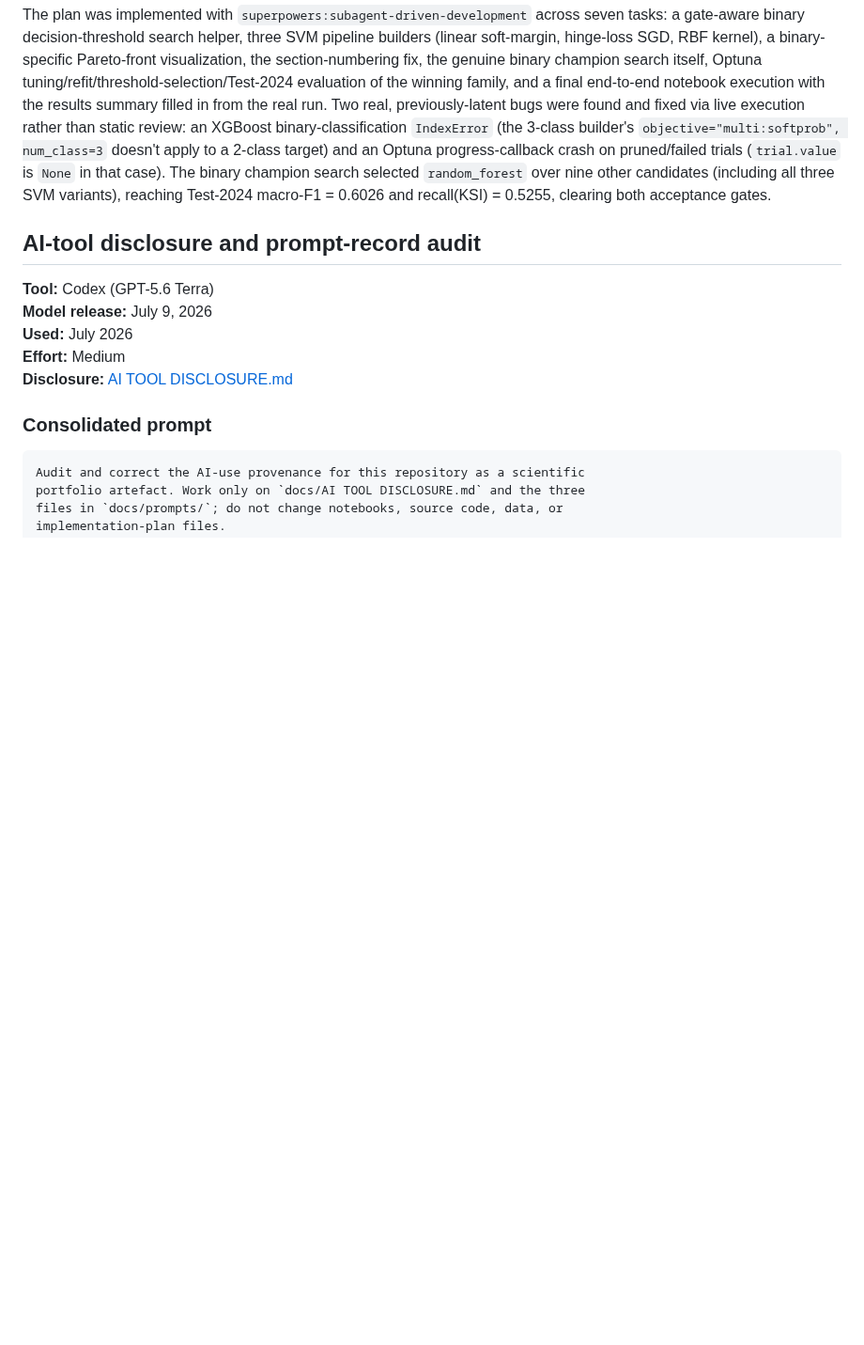
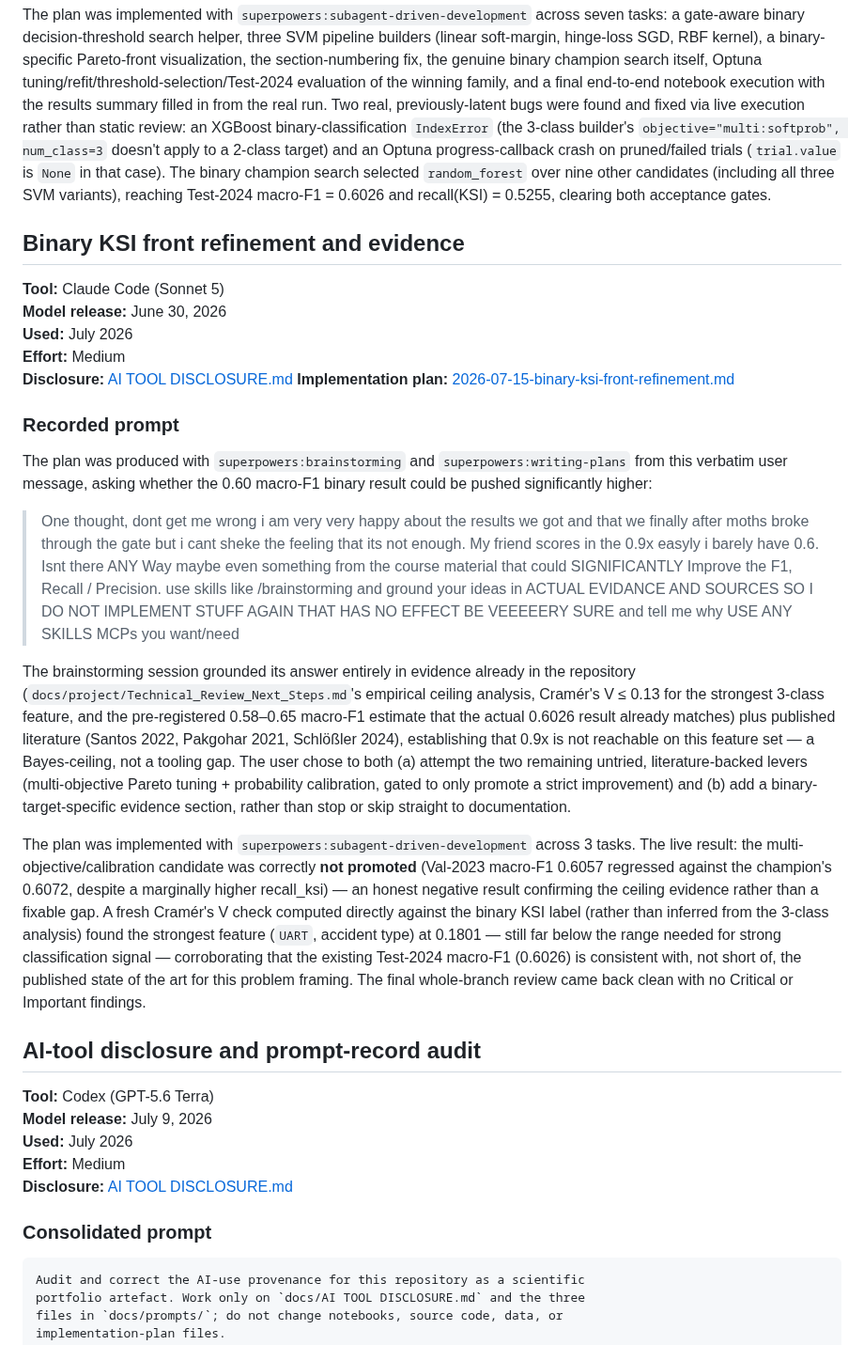
Before and after one commit to jonasyr/unfallatlas-qua3ck, a Markdown page: docs/prompts/03_prompts_phase_a3.md, the part around the change. Shown at 94% size. Rendered like a GitHub page; blank space fills up the shorter version.

Commit message:
docs: record binary KSI front refinement prompt and disclosure entries
Adds the prompt record and disclosure-table rows for the multi-objective
tuning/calibration attempt and binary-target evidence section, per the
plan's post-plan documentation step.

```diff
--- a/docs/prompts/03_prompts_phase_a3.md
+++ b/docs/prompts/03_prompts_phase_a3.md
@@ -150,6 +150,56 @@ selected `random_forest` over nine other candidates (including all three
 SVM variants), reaching Test-2024 macro-F1 = 0.6026 and recall(KSI) =
 0.5255, clearing both acceptance gates.
 
+## Binary KSI front refinement and evidence
+
+**Tool:** Claude Code (Sonnet 5)<br>
+**Model release:** June 30, 2026<br>
+**Used:** July 2026<br>
+**Effort:** Medium<br>
+**Disclosure:** [AI TOOL DISCLOSURE.md](../AI%20TOOL%20DISCLOSURE.md)
+**Implementation plan:** [2026-07-15-binary-ksi-front-refinement.md](../superpowers/plans/2026-07-15-binary-ksi-front-refinement.md)
+
+### Recorded prompt
+
+The plan was produced with `superpowers:brainstorming` and
+`superpowers:writing-plans` from this verbatim user message, asking whether
+the 0.60 macro-F1 binary result could be pushed significantly higher:
+
+> One thought, dont get me wrong i am very very happy about the results we
+> got and that we finally after moths broke through the gate but i cant
+> sheke the feeling that its not enough. My friend scores in the 0.9x
+> easyly i barely have 0.6. Isnt there ANY Way maybe even something from
+> the course material that could SIGNIFICANTLY Improve the F1, Recall /
+> Precision. use skills like /brainstorming and ground your ideas in
+> ACTUAL EVIDANCE AND SOURCES SO I DO NOT IMPLEMENT STUFF AGAIN THAT HAS
+> NO EFFECT BE VEEEEERY SURE and tell me why USE ANY SKILLS MCPs you
+> want/need
+
+The brainstorming session grounded its answer entirely in evidence already
+in the repository (`docs/project/Technical_Review_Next_Steps.md`'s
+empirical ceiling analysis, Cramér's V ≤ 0.13 for the strongest 3-class
+feature, and the pre-registered 0.58–0.65 macro-F1 estimate that the actual
+0.6026 result already matches) plus published literature (Santos 2022,
+Pakgohar 2021, Schlößler 2024), establishing that 0.9x is not reachable on
+this feature set — a Bayes-ceiling, not a tooling gap. The user chose to
+both (a) attempt the two remaining untried, literature-backed levers
+(multi-objective Pareto tuning + probability calibration, gated to only
+promote a strict improvement) and (b) add a binary-target-specific evidence
+section, rather than stop or skip straight to documentation.
+
+The plan was implemented with `superpowers:subagent-driven-development`
+across 3 tasks. The live result: the multi-objective/calibration candidate
+was correctly **not promoted** (Val-2023 macro-F1 0.6057 regressed against
+the champion's 0.6072, despite a marginally higher recall_ksi) — an honest
+negative result confirming the ceiling evidence rather than a fixable gap.
+A fresh Cramér's V check computed directly against the binary KSI label
+(rather than inferred from the 3-class analysis) found the strongest
+feature (`UART`, accident type) at 0.1801 — still far below the range
+needed for strong classification signal — corroborating that the existing
+Test-2024 macro-F1 (0.6026) is consistent with, not short of, the published
+state of the art for this problem framing. The final whole-branch review
+came back clean with no Critical or Important findings.
+
 ## AI-tool disclosure and prompt-record audit
 
 **Tool:** Codex (GPT-5.6 Terra)<br>
```
Also changed, not shown: docs/AI TOOL DISCLOSURE.md (+2 -0 lines).
